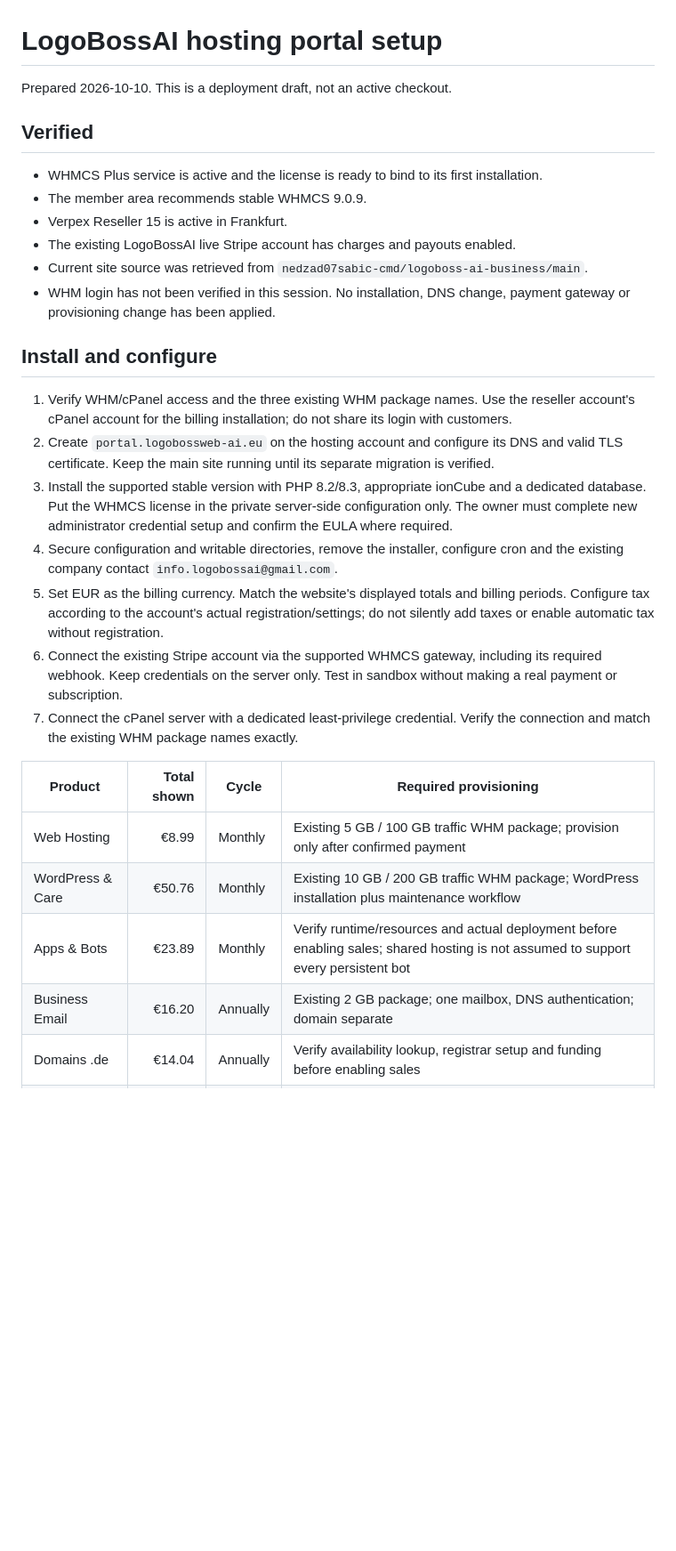
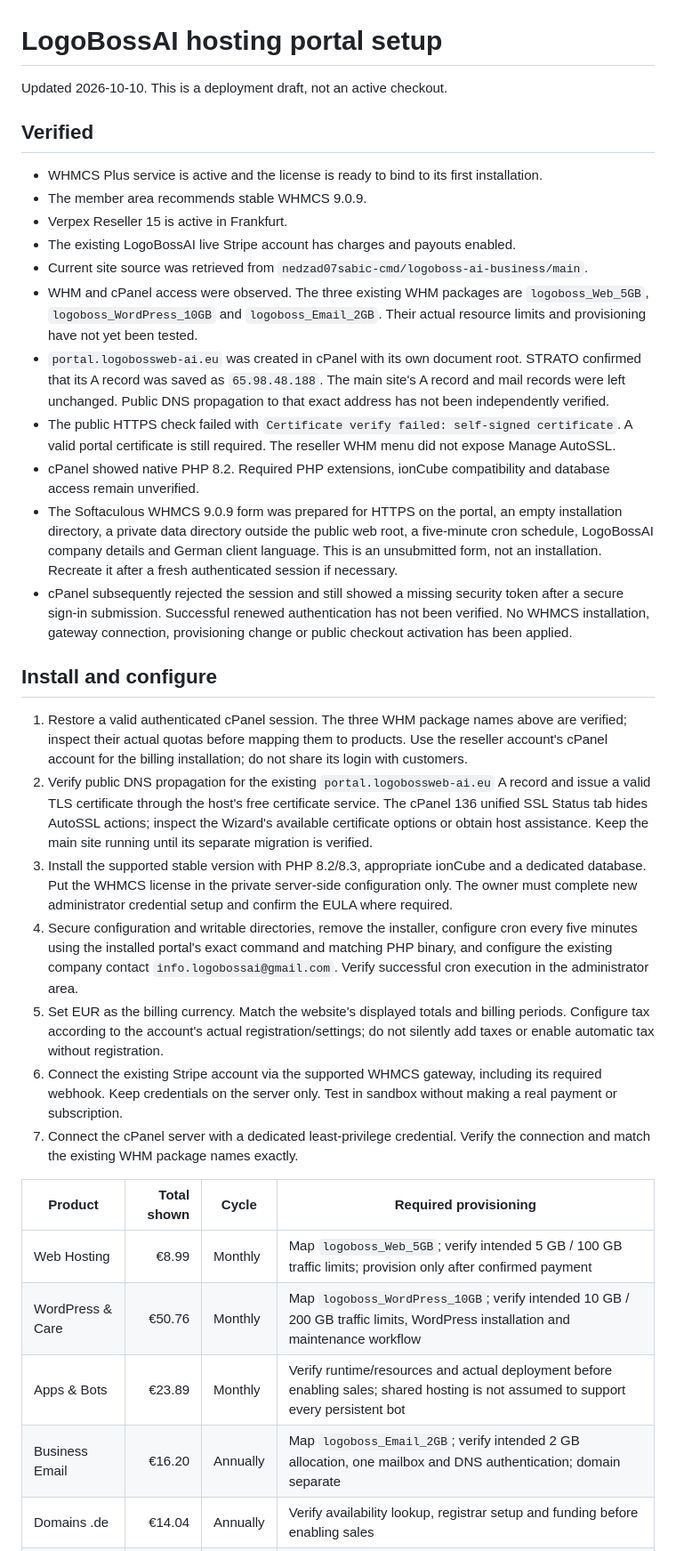
Before and after one commit to nedzad07sabic-cmd/logoboss-ai-business, a Markdown page: ops/whmcs-setup.md, the part around one of its changes. Shown at 89% size. Drawn GitHub-style; blank space fills up the shorter version.

Commit message:
Record portal DNS setup, prepared installer and current SSL blocker

```diff
--- a/ops/whmcs-setup.md
+++ b/ops/whmcs-setup.md
@@ -1,6 +1,6 @@
 # LogoBossAI hosting portal setup
 
-Prepared 2026-10-10. This is a deployment draft, not an active checkout.
+Updated 2026-10-10. This is a deployment draft, not an active checkout.
 
 ## Verified
 
@@ -9,24 +9,29 @@ Prepared 2026-10-10. This is a deployment draft, not an active checkout.
 - Verpex Reseller 15 is active in Frankfurt.
 - The existing LogoBossAI live Stripe account has charges and payouts enabled.
 - Current site source was retrieved from `nedzad07sabic-cmd/logoboss-ai-business/main`.
-- WHM login has not been verified in this session. No installation, DNS change, payment gateway or provisioning change has been applied.
+- WHM and cPanel access were observed. The three existing WHM packages are `logoboss_Web_5GB`, `logoboss_WordPress_10GB` and `logoboss_Email_2GB`. Their actual resource limits and provisioning have not yet been tested.
+- `portal.logobossweb-ai.eu` was created in cPanel with its own document root. STRATO confirmed that its A record was saved as `65.98.48.188`. The main site's A record and mail records were left unchanged. Public DNS propagation to that exact address has not been independently verified.
+- The public HTTPS check failed with `Certificate verify failed: self-signed certificate`. A valid portal certificate is still required. The reseller WHM menu did not expose Manage AutoSSL.
+- cPanel showed native PHP 8.2. Required PHP extensions, ionCube compatibility and database access remain unverified.
+- The Softaculous WHMCS 9.0.9 form was prepared for HTTPS on the portal, an empty installation directory, a private data directory outside the public web root, a five-minute cron schedule, LogoBossAI company details and German client language. This is an unsubmitted form, not an installation. Recreate it after a fresh authenticated session if necessary.
+- cPanel subsequently rejected the session and still showed a missing security token after a secure sign-in submission. Successful renewed authentication has not been verified. No WHMCS installation, gateway connection, provisioning change or public checkout activation has been applied.
 
 ## Install and configure
 
-1. Verify WHM/cPanel access and the three existing WHM package names. Use the reseller account's cPanel account for the billing installation; do not share its login with customers.
-2. Create `portal.logobossweb-ai.eu` on the hosting account and configure its DNS and valid TLS certificate. Keep the main site running until its separate migration is verified.
+1. Restore a valid authenticated cPanel session. The three WHM package names above are verified; inspect their actual quotas before mapping them to products. Use the reseller account's cPanel account for the billing installation; do not share its login with customers.
+2. Verify public DNS propagation for the existing `portal.logobossweb-ai.eu` A record and issue a valid TLS certificate through the host's free certificate service. The cPanel 136 unified SSL Status tab hides AutoSSL actions; inspect the Wizard's available certificate options or obtain host assistance. Keep the main site running until its separate migration is verified.
 3. Install the supported stable version with PHP 8.2/8.3, appropriate ionCube and a dedicated database. Put the WHMCS license in the private server-side configuration only. The owner must complete new administrator credential setup and confirm the EULA where required.
-4. Secure configuration and writable directories, remove the installer, configure cron and the existing company contact `info.logobossai@gmail.com`.
+4. Secure configuration and writable directories, remove the installer, configure cron every five minutes using the installed portal's exact command and matching PHP binary, and configure the existing company contact `info.logobossai@gmail.com`. Verify successful cron execution in the administrator area.
 5. Set EUR as the billing currency. Match the website's displayed totals and billing periods. Configure tax according to the account's actual registration/settings; do not silently add taxes or enable automatic tax without registration.
 6. Connect the existing Stripe account via the supported WHMCS gateway, including its required webhook. Keep credentials on the server only. Test in sandbox without making a real payment or subscription.
 7. Connect the cPanel server with a dedicated least-privilege credential. Verify the connection and match the existing WHM package names exactly.
 
 | Product | Total shown | Cycle | Required provisioning |
 | --- | ---: | --- | --- |
-| Web Hosting | €8.99 | Monthly | Existing 5 GB / 100 GB traffic WHM package; provision only after confirmed payment |
-| WordPress & Care | €50.76 | Monthly | Existing 10 GB / 200 GB traffic WHM package; WordPress installation plus maintenance workflow |
+| Web Hosting | €8.99 | Monthly | Map `logoboss_Web_5GB`; verify intended 5 GB / 100 GB traffic limits; provision only after confirmed payment |
+| WordPress & Care | €50.76 | Monthly | Map `logoboss_WordPress_10GB`; verify intended 10 GB / 200 GB traffic limits, WordPress installation and maintenance workflow |
 | Apps & Bots | €23.89 | Monthly | Verify runtime/resources and actual deployment before enabling sales; shared hosting is not assumed to support every persistent bot |
-| Business Email | €16.20 | Annually | Existing 2 GB package; one mailbox, DNS authentication; domain separate |
+| Business Email | €16.20 | Annually | Map `logoboss_Email_2GB`; verify intended 2 GB allocation, one mailbox and DNS authentication; domain separate |
 | Domains .de | €14.04 | Annually | Verify availability lookup, registrar setup and funding before enabling sales |
 | Domains .com | €21.60 | Annually | Same registrar requirements; no promise of immediate registration before verification |
 
```
Also changed, not shown: other parts of ops/whmcs-setup.md (+4 -1 lines).
